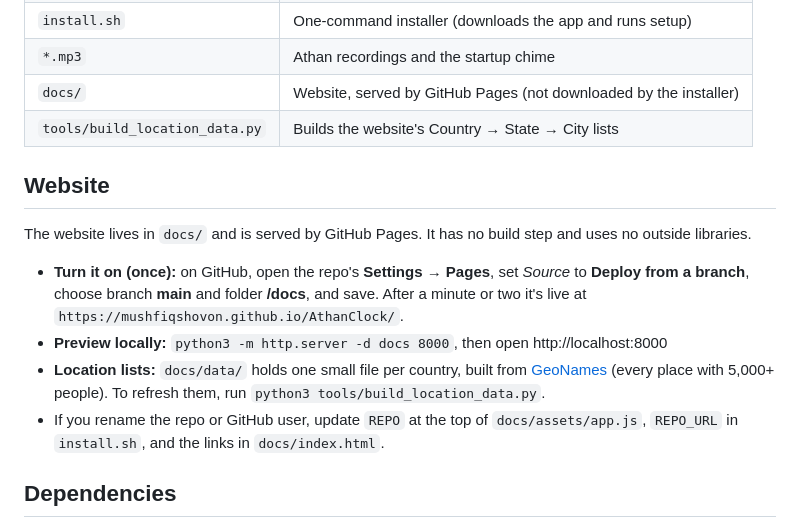
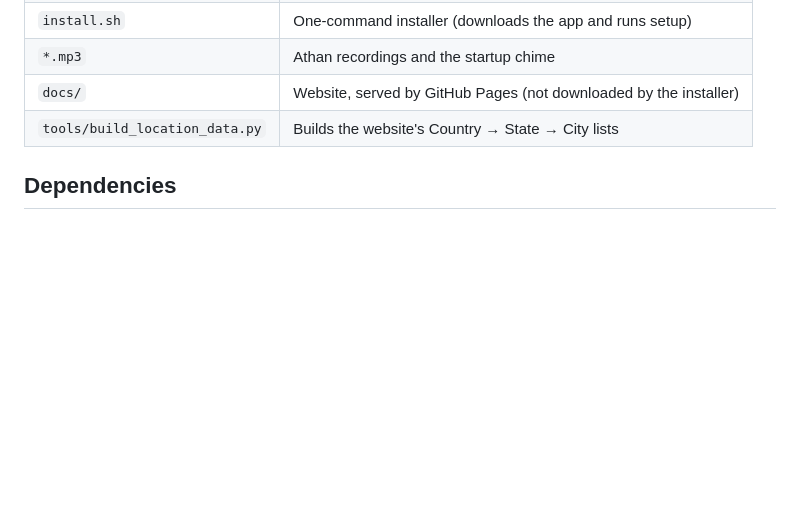
Before and after one commit to MushfiqShovon/AthanClock, a Markdown page: README.md, the part around the change. GitHub-like rendering; blank space fills up the shorter version.

```diff
--- a/README.md
+++ b/README.md
@@ -225,15 +225,6 @@ chmod +x RunAthan.sh
 | `docs/` | Website, served by GitHub Pages (not downloaded by the installer) |
 | `tools/build_location_data.py` | Builds the website's Country → State → City lists |
 
-## Website
-
-The website lives in `docs/` and is served by GitHub Pages. It has no build step and uses no outside libraries.
-
-- **Turn it on (once):** on GitHub, open the repo's **Settings → Pages**, set *Source* to **Deploy from a branch**, choose branch **main** and folder **/docs**, and save. After a minute or two it's live at `https://mushfiqshovon.github.io/AthanClock/`.
-- **Preview locally:** `python3 -m http.server -d docs 8000`, then open http://localhost:8000
-- **Location lists:** `docs/data/` holds one small file per country, built from [GeoNames](https://www.geonames.org/) (every place with 5,000+ people). To refresh them, run `python3 tools/build_location_data.py`.
-- If you rename the repo or GitHub user, update `REPO` at the top of `docs/assets/app.js`, `REPO_URL` in `install.sh`, and the links in `docs/index.html`.
-
 ## Dependencies
 
 - **python3** and **python3-requests** - run the app and call the prayer times API
```
